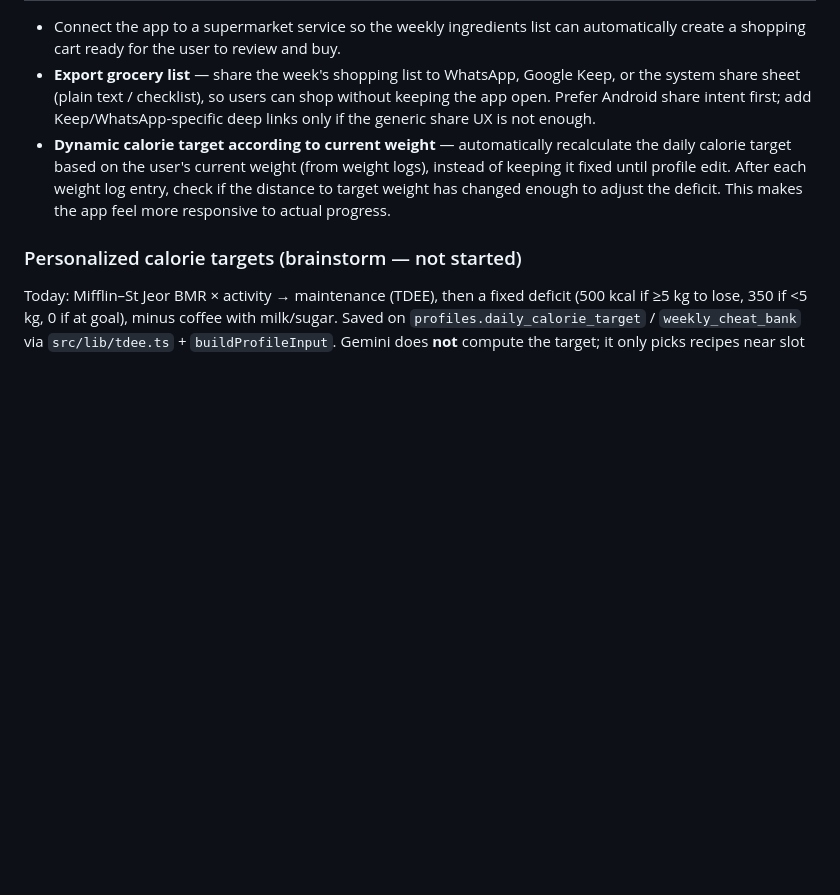
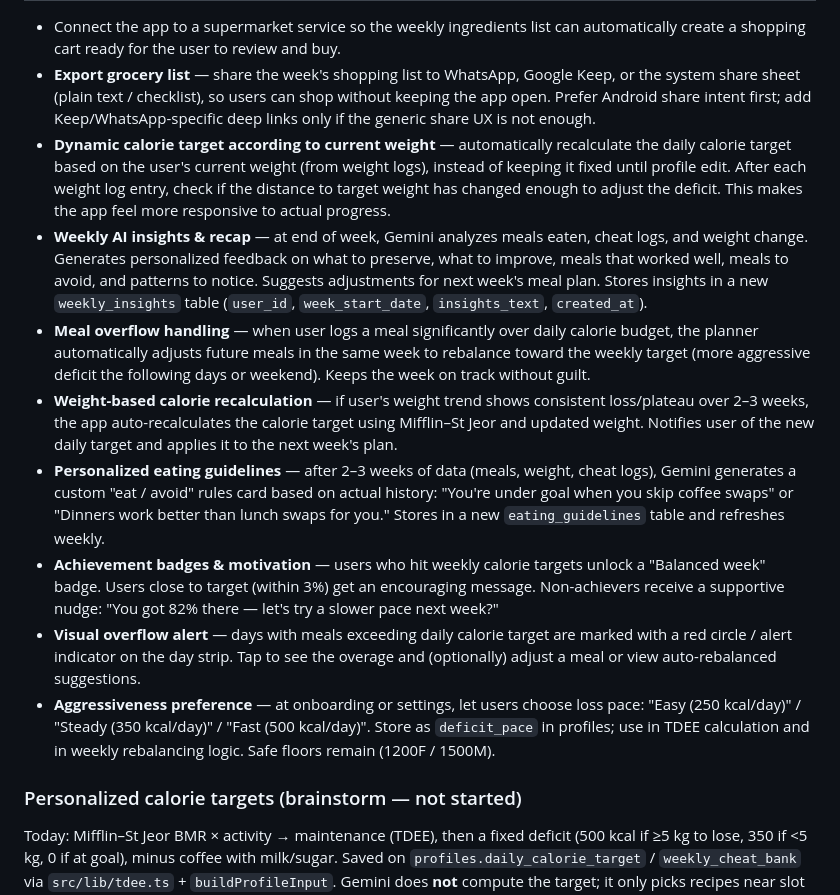
Before and after one commit to Yanivfd/NutriMindAI, a Markdown page: PLAN.md, the part around the change. Rendered like a GitHub page; blank space fills up the shorter version.

Commit message:
docs: add new features to next version section

```diff
--- a/PLAN.md
+++ b/PLAN.md
@@ -44,6 +44,13 @@ Platform: **Android only** for now (no iOS config, local builds via Android Stud
   instead of keeping it fixed until profile edit. After each weight log entry, check
   if the distance to target weight has changed enough to adjust the deficit. This makes
   the app feel more responsive to actual progress.
+- **Weekly AI insights & recap** — at end of week, Gemini analyzes meals eaten, cheat logs, and weight change. Generates personalized feedback on what to preserve, what to improve, meals that worked well, meals to avoid, and patterns to notice. Suggests adjustments for next week's meal plan. Stores insights in a new `weekly_insights` table (`user_id`, `week_start_date`, `insights_text`, `created_at`).
+- **Meal overflow handling** — when user logs a meal significantly over daily calorie budget, the planner automatically adjusts future meals in the same week to rebalance toward the weekly target (more aggressive deficit the following days or weekend). Keeps the week on track without guilt.
+- **Weight-based calorie recalculation** — if user's weight trend shows consistent loss/plateau over 2–3 weeks, the app auto-recalculates the calorie target using Mifflin–St Jeor and updated weight. Notifies user of the new daily target and applies it to the next week's plan.
+- **Personalized eating guidelines** — after 2–3 weeks of data (meals, weight, cheat logs), Gemini generates a custom "eat / avoid" rules card based on actual history: "You're under goal when you skip coffee swaps" or "Dinners work better than lunch swaps for you." Stores in a new `eating_guidelines` table and refreshes weekly.
+- **Achievement badges & motivation** — users who hit weekly calorie targets unlock a "Balanced week" badge. Users close to target (within 3%) get an encouraging message. Non-achievers receive a supportive nudge: "You got 82% there — let's try a slower pace next week?"
+- **Visual overflow alert** — days with meals exceeding daily calorie target are marked with a red circle / alert indicator on the day strip. Tap to see the overage and (optionally) adjust a meal or view auto-rebalanced suggestions.
+- **Aggressiveness preference** — at onboarding or settings, let users choose loss pace: "Easy (250 kcal/day)" / "Steady (350 kcal/day)" / "Fast (500 kcal/day)". Store as `deficit_pace` in profiles; use in TDEE calculation and in weekly rebalancing logic. Safe floors remain (1200F / 1500M).
 
 ### Personalized calorie targets (brainstorm — not started)
 
```
